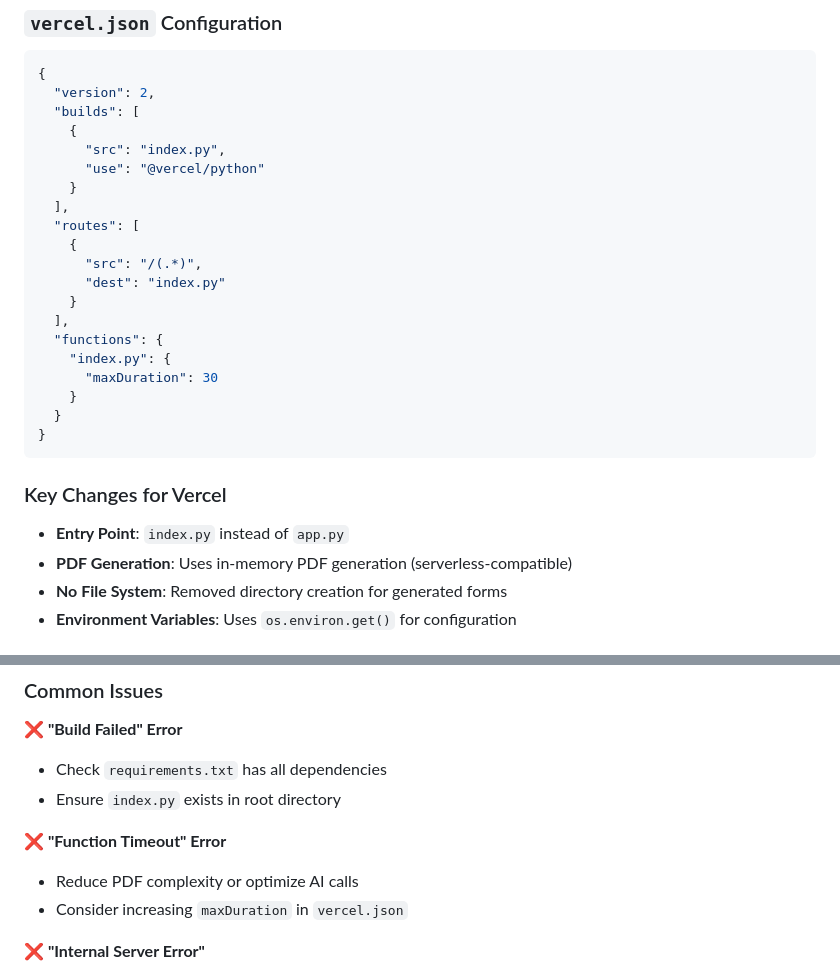
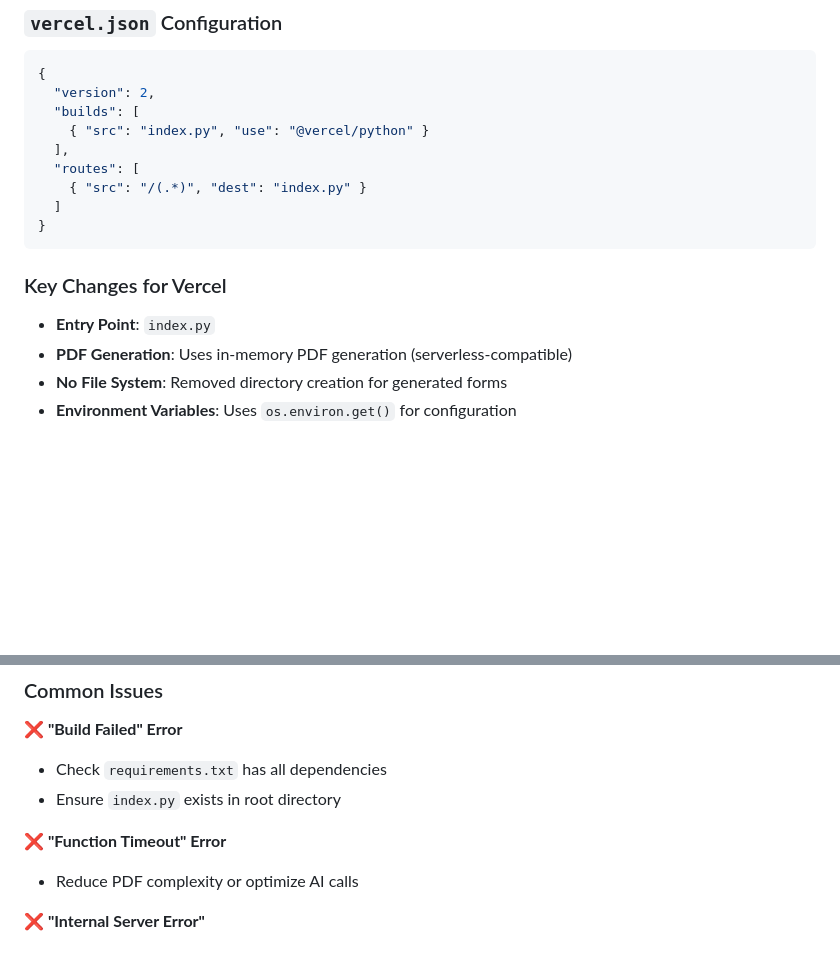
Before and after one commit to Raj-Shah-20/AI-Tax-Agent, a Markdown page: DEPLOYMENT.md, 2 parts joined by grey strips. GitHub-like rendering; blank space fills up the shorter version.

````diff
--- a/DEPLOYMENT.md
+++ b/DEPLOYMENT.md
@@ -58,27 +58,16 @@ After adding environment variables:
 {
   "version": 2,
   "builds": [
-    {
-      "src": "index.py",
-      "use": "@vercel/python"
-    }
+    { "src": "index.py", "use": "@vercel/python" }
   ],
   "routes": [
-    {
-      "src": "/(.*)",
-      "dest": "index.py"
-    }
-  ],
-  "functions": {
-    "index.py": {
-      "maxDuration": 30
-    }
-  }
+    { "src": "/(.*)", "dest": "index.py" }
+  ]
 }
 ```
 
 ### Key Changes for Vercel
-- **Entry Point**: `index.py` instead of `app.py`
+- **Entry Point**: `index.py`
 - **PDF Generation**: Uses in-memory PDF generation (serverless-compatible)
 - **No File System**: Removed directory creation for generated forms
 - **Environment Variables**: Uses `os.environ.get()` for configuration
@@ -114,7 +101,6 @@ After adding environment variables:
 
 **❌ "Function Timeout" Error**
 - Reduce PDF complexity or optimize AI calls
-- Consider increasing `maxDuration` in `vercel.json`
 
 **❌ "Internal Server Error"**
 - Check Vercel function logs in the dashboard
````
Also changed, not shown: other parts of DEPLOYMENT.md (+0 -36 lines).
